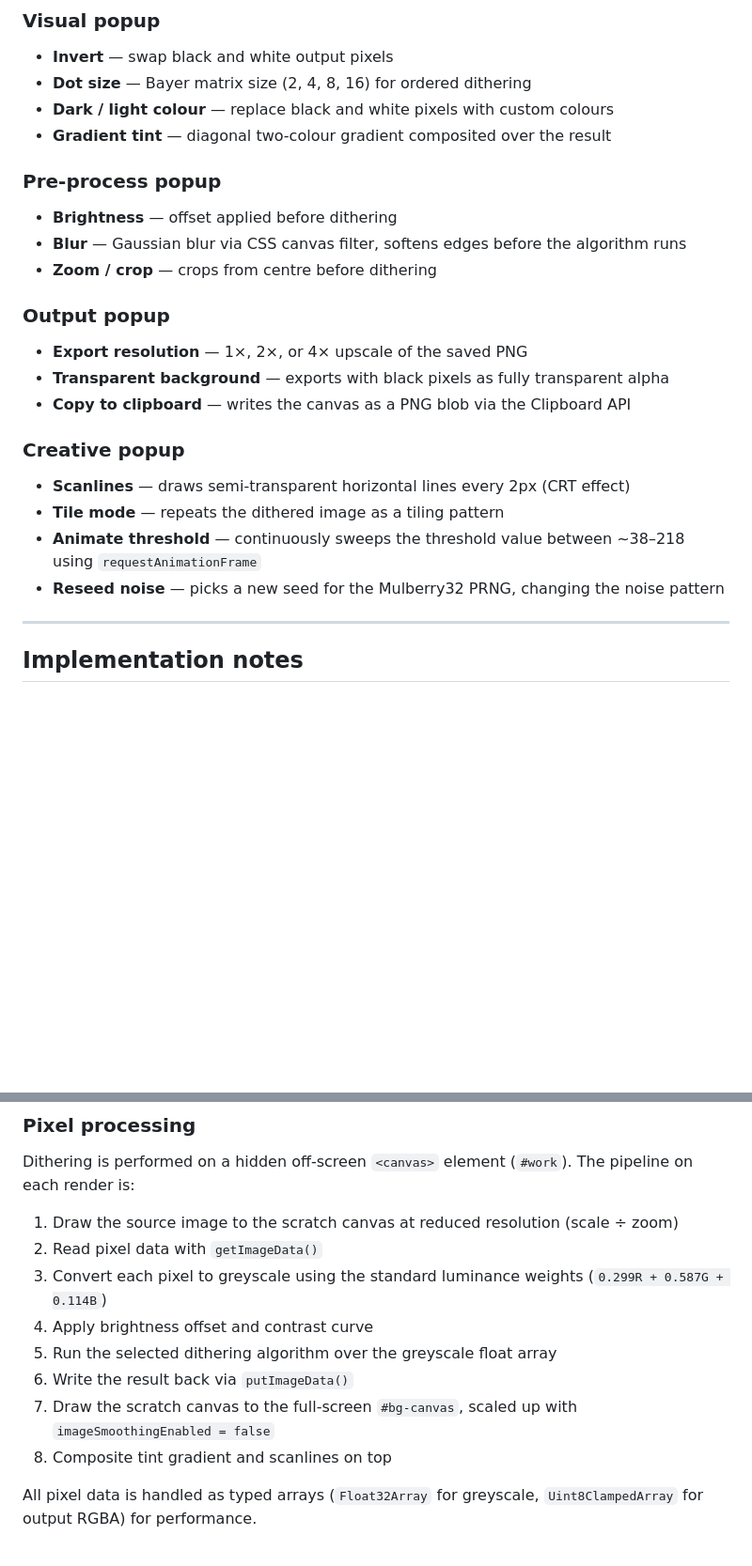
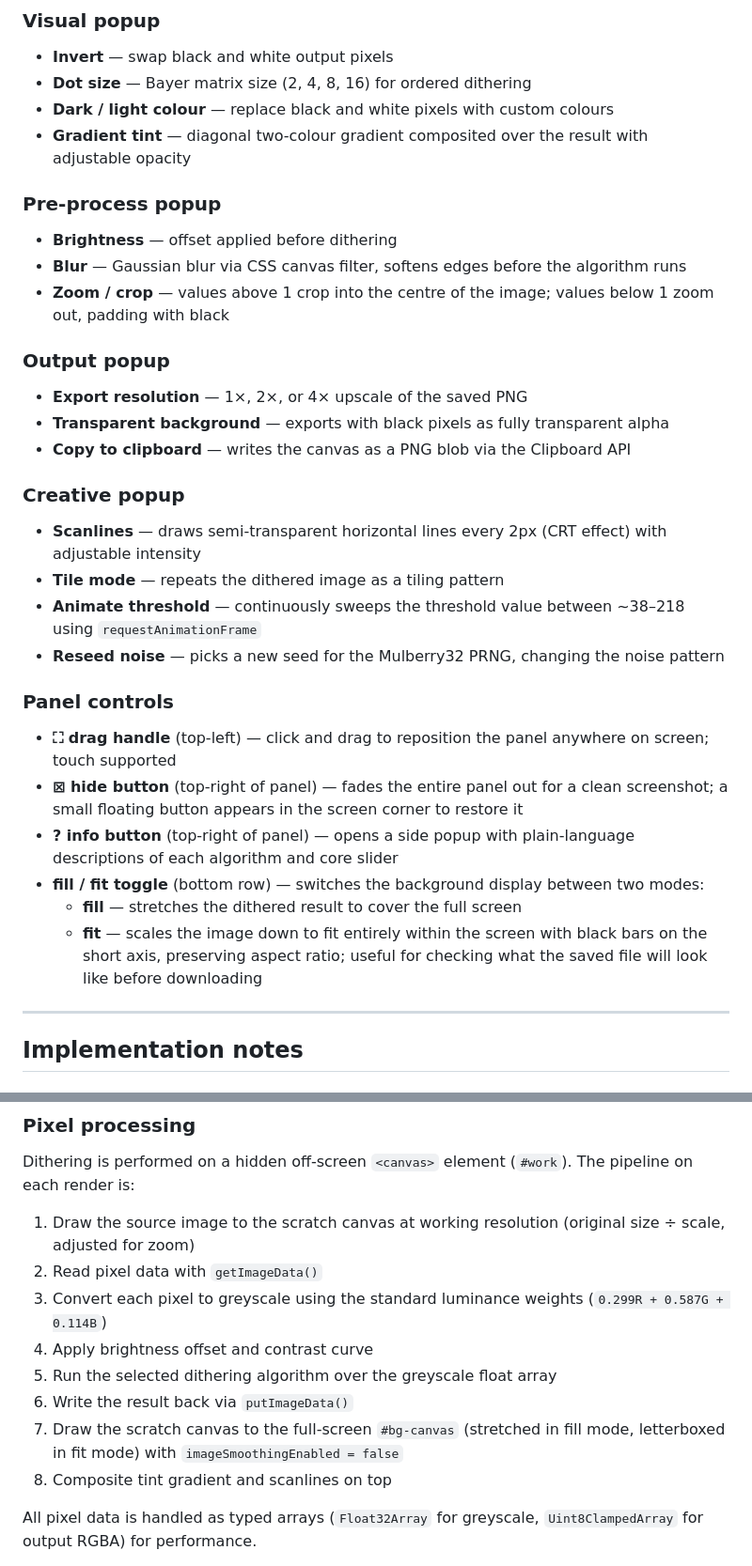
Before and after one commit to Kcarlos57/SimpleDither, a Markdown page: README.md, 2 parts joined by grey strips. Shown at 94% size. Drawn GitHub-style; blank space fills up the shorter version.

```diff
--- a/README.md
+++ b/README.md
@@ -37,12 +37,12 @@ Link to site: https://kcarlos57.github.io/SimpleDither/
 - **Invert** — swap black and white output pixels
 - **Dot size** — Bayer matrix size (2, 4, 8, 16) for ordered dithering
 - **Dark / light colour** — replace black and white pixels with custom colours
-- **Gradient tint** — diagonal two-colour gradient composited over the result
+- **Gradient tint** — diagonal two-colour gradient composited over the result with adjustable opacity
 
 ### Pre-process popup
 - **Brightness** — offset applied before dithering
 - **Blur** — Gaussian blur via CSS canvas filter, softens edges before the algorithm runs
-- **Zoom / crop** — crops from centre before dithering
+- **Zoom / crop** — values above 1 crop into the centre of the image; values below 1 zoom out, padding with black
 
 ### Output popup
 - **Export resolution** — 1×, 2×, or 4× upscale of the saved PNG
@@ -50,10 +50,18 @@ Link to site: https://kcarlos57.github.io/SimpleDither/
 - **Copy to clipboard** — writes the canvas as a PNG blob via the Clipboard API
 
 ### Creative popup
-- **Scanlines** — draws semi-transparent horizontal lines every 2px (CRT effect)
+- **Scanlines** — draws semi-transparent horizontal lines every 2px (CRT effect) with adjustable intensity
 - **Tile mode** — repeats the dithered image as a tiling pattern
 - **Animate threshold** — continuously sweeps the threshold value between ~38–218 using `requestAnimationFrame`
 - **Reseed noise** — picks a new seed for the Mulberry32 PRNG, changing the noise pattern
+
+### Panel controls
+- **⛶ drag handle** (top-left) — click and drag to reposition the panel anywhere on screen; touch supported
+- **⊠ hide button** (top-right of panel) — fades the entire panel out for a clean screenshot; a small floating button appears in the screen corner to restore it
+- **? info button** (top-right of panel) — opens a side popup with plain-language descriptions of each algorithm and core slider
+- **fill / fit toggle** (bottom row) — switches the background display between two modes:
+  - **fill** — stretches the dithered result to cover the full screen
+  - **fit** — scales the image down to fit entirely within the screen with black bars on the short axis, preserving aspect ratio; useful for checking what the saved file will look like before downloading
 
 ---
 
@@ -67,13 +75,13 @@ All HTML, CSS, and JavaScript lives in one `.html` file. This is an intentional
 
 Dithering is performed on a hidden off-screen `<canvas>` element (`#work`). The pipeline on each render is:
 
-1. Draw the source image to the scratch canvas at reduced resolution (scale ÷ zoom)
+1. Draw the source image to the scratch canvas at working resolution (original size ÷ scale, adjusted for zoom)
 2. Read pixel data with `getImageData()`
 3. Convert each pixel to greyscale using the standard luminance weights (`0.299R + 0.587G + 0.114B`)
 4. Apply brightness offset and contrast curve
 5. Run the selected dithering algorithm over the greyscale float array
 6. Write the result back via `putImageData()`
-7. Draw the scratch canvas to the full-screen `#bg-canvas`, scaled up with `imageSmoothingEnabled = false`
+7. Draw the scratch canvas to the full-screen `#bg-canvas` (stretched in fill mode, letterboxed in fit mode) with `imageSmoothingEnabled = false`
 8. Composite tint gradient and scanlines on top
 
 All pixel data is handled as typed arrays (`Float32Array` for greyscale, `Uint8ClampedArray` for output RGBA) for performance.
```
Also changed, not shown: other parts of README.md (+5 -1 lines).
